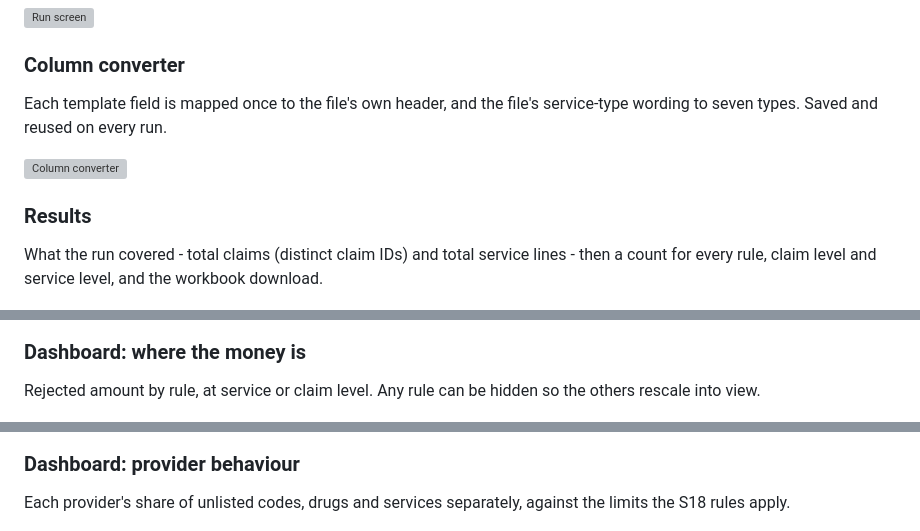
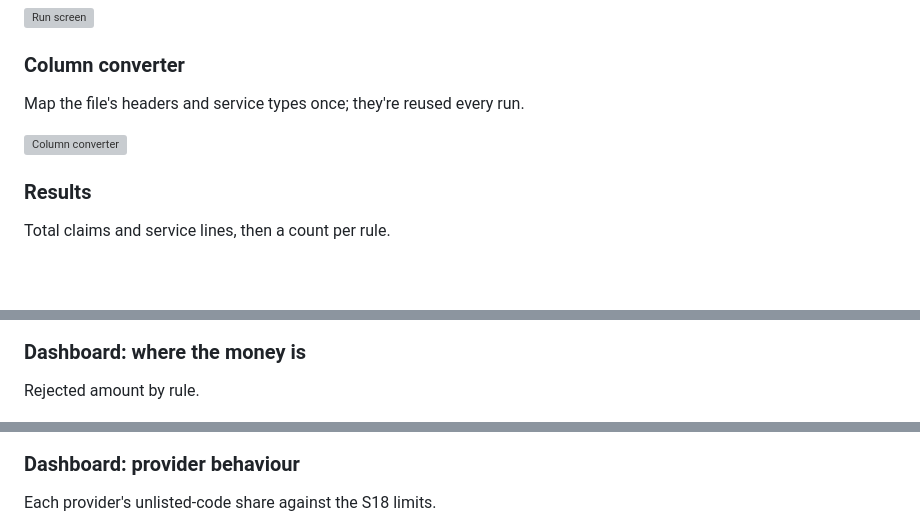
Before and after one commit to omarzedan98/fwa-claims-rule-engine, a Markdown page: README.md, 3 parts joined by grey strips. Rendered like a GitHub page; blank space fills up the shorter version; grey boxes are pictures that could not be loaded.

```diff
--- a/README.md
+++ b/README.md
@@ -72,13 +52,13 @@ Upload the claims file; the four coding standards are stored and reused. The res
 
 ### Column converter
 
-Each template field is mapped once to the file's own header, and the file's service-type wording to seven types. Saved and reused on every run.
+Map the file's headers and service types once; they're reused every run.
 
 ![Column converter](assets/screens/mapping.jpg)
 
 ### Results
 
-What the run covered - total claims (distinct claim IDs) and total service lines - then a count for every rule, claim level and service level, and the workbook download.
+Total claims and service lines, then a count per rule.
 
 ![Results](assets/screens/results.jpg)
 
@@ -108,13 +82,13 @@ Billed amount per provider by month, quarter or year. A matching chart below it
 
 ### Dashboard: where the money is
 
-Rejected amount by rule, at service or claim level. Any rule can be hidden so the others rescale into view.
+Rejected amount by rule.
 
 ![Dashboard: where the money is](assets/screens/dashboard_by_rule.jpg)
 
 ### Dashboard: provider behaviour
 
-Each provider's share of unlisted codes, drugs and services separately, against the limits the S18 rules apply.
+Each provider's unlisted-code share against the S18 limits.
 
 ![Dashboard: provider behaviour](assets/screens/dashboard_unlisted.jpg)
 
```
Also changed, not shown: other parts of README.md (+44 -82 lines), assets/screens/video_poster.jpg (added), 2 other files.
